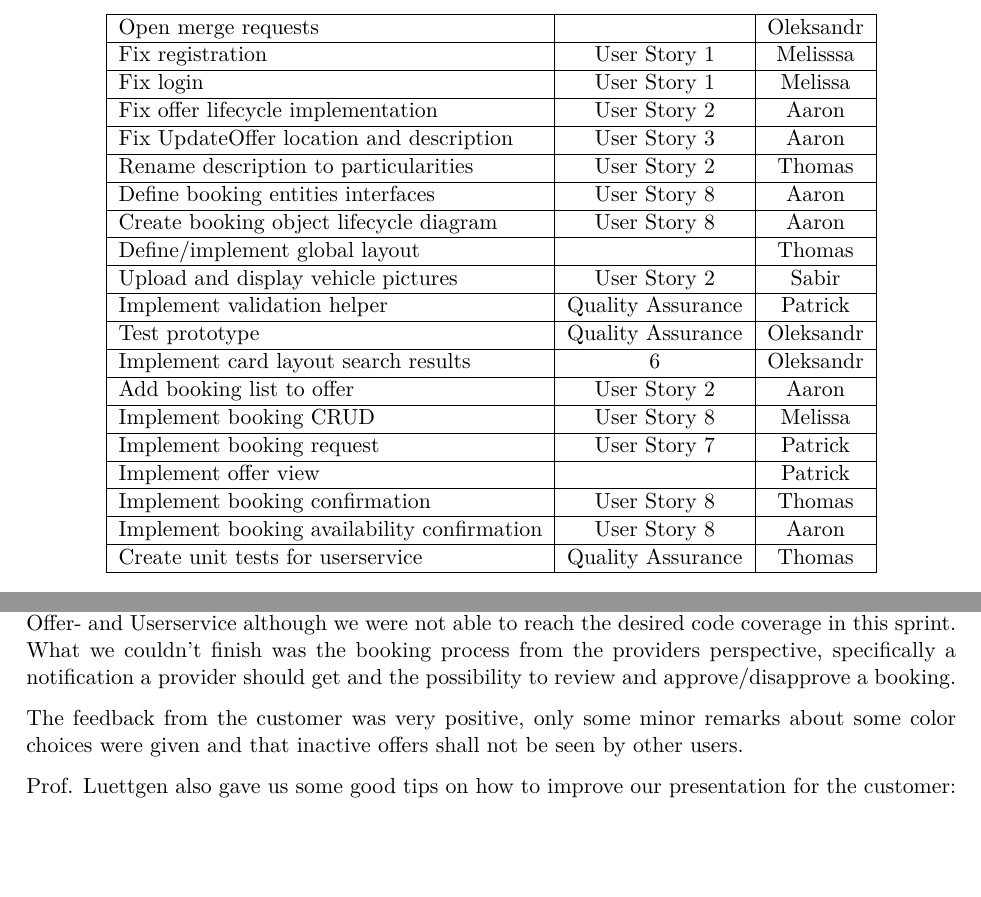
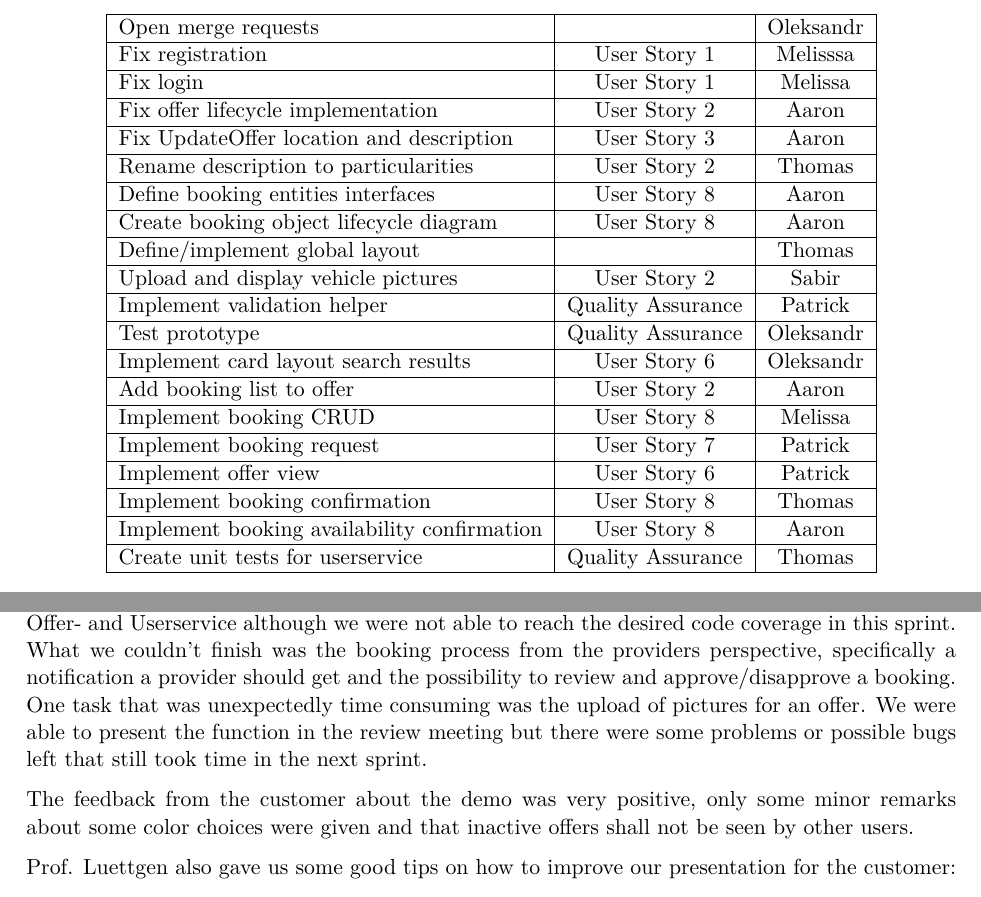
Before and after one commit to alex-huba/swtCamper, a LaTeX document (SWL-2021-Report-SWTCamper.tex, which reads sections/4-realisation/4.4-sprint-#3/4.4.1-sprint-planning.tex, sections/4-realisation/4.4-sprint-#3/4.4.3-sprint-review.tex): two parts of pages 35 and 36 of 62, joined at a grey line, cut so that both start at the same text, the shorter picture padded with empty space. Compiled offline with pdfLaTeX.

Commit message:
i'm doing my part

```diff
--- a/sections/4-realisation/4.4-sprint-#3/4.4.1-sprint-planning.tex
+++ b/sections/4-realisation/4.4-sprint-#3/4.4.1-sprint-planning.tex
@@ -33,7 +33,7 @@ Also there were some tasks not completely finished from Sprint 2 and we had to f
         \hline
         \href{https://gitlab.rz.uni-bamberg.de/swt/teaching/2021-ws/swt-swl-b/group-a/-/issues/81}{Test prototype} & Quality Assurance  & Oleksandr \\
         \hline
-        \href{https://gitlab.rz.uni-bamberg.de/swt/teaching/2021-ws/swt-swl-b/group-a/-/issues/79}{Implement card layout search results} & 6 & Oleksandr \\
+        \href{https://gitlab.rz.uni-bamberg.de/swt/teaching/2021-ws/swt-swl-b/group-a/-/issues/79}{Implement card layout search results} & User Story 6 & Oleksandr \\
         \hline
         \href{https://gitlab.rz.uni-bamberg.de/swt/teaching/2021-ws/swt-swl-b/group-a/-/issues/74}{Add booking list to offer} & User Story 2 & Aaron \\
         \hline
@@ -41,7 +41,7 @@ Also there were some tasks not completely finished from Sprint 2 and we had to f
         \hline
         \href{https://gitlab.rz.uni-bamberg.de/swt/teaching/2021-ws/swt-swl-b/group-a/-/issues/69}{Implement booking request} & User Story 7 & Patrick \\
         \hline
-        \href{https://gitlab.rz.uni-bamberg.de/swt/teaching/2021-ws/swt-swl-b/group-a/-/issues/84}{Implement offer view} &  & Patrick \\
+        \href{https://gitlab.rz.uni-bamberg.de/swt/teaching/2021-ws/swt-swl-b/group-a/-/issues/84}{Implement offer view} & User Story 6 & Patrick \\
         \hline
         \href{https://gitlab.rz.uni-bamberg.de/swt/teaching/2021-ws/swt-swl-b/group-a/-/issues/71}{Implement booking confirmation} & User Story 8 & Thomas \\
         \hline
--- a/sections/4-realisation/4.4-sprint-#3/4.4.3-sprint-review.tex
+++ b/sections/4-realisation/4.4-sprint-#3/4.4.3-sprint-review.tex
@@ -8,8 +8,10 @@ and a button to submit the booking request. Then a notification pops up which as
 and then the booking is done. The user could at this stage also view his booking history.
 We also made progress on the unit tests for Offer- and Userservice although we were not able to reach the desired code coverage in this sprint.
 What we couldn't finish was the booking process from the providers perspective, specifically a notification a provider should get and the possibility to review and approve/disapprove a booking.
+One task that was unexpectedly time consuming was the upload of pictures for an offer. We were able to present the function
+in the review meeting but there were some problems or possible bugs left that still took time in the next sprint.
 
-The feedback from the customer was very positive, only some minor remarks about some color choices were given and that inactive offers shall not be seen by other users.
+The feedback from the customer about the demo was very positive, only some minor remarks about some color choices were given and that inactive offers shall not be seen by other users.
 
 Prof. Luettgen also gave us some good tips on how to improve our presentation for the customer:
 \begin{enumerate}
```
